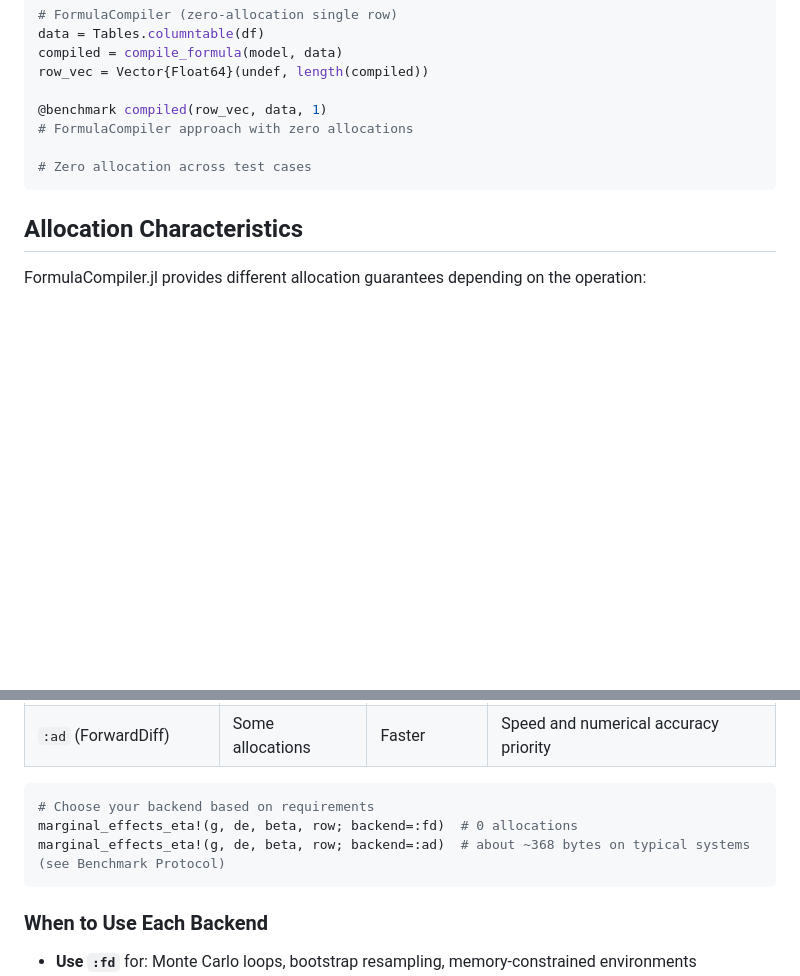
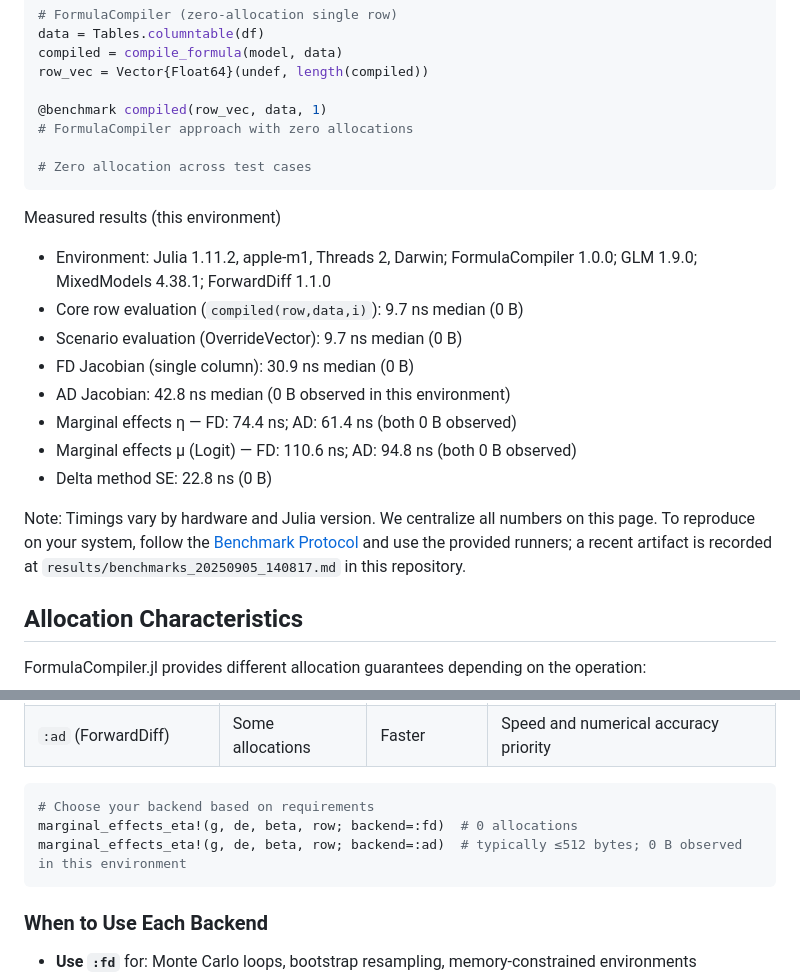
Before and after one commit to emfeltham/FormulaCompiler.jl, a Markdown page: docs/src/index.md, 2 parts joined by grey strips. Rendered like a GitHub page; blank space fills up the shorter version.

Commit message:
docs: timing info

````diff
--- a/docs/src/index.md
+++ b/docs/src/index.md
@@ -70,6 +70,18 @@ row_vec = Vector{Float64}(undef, length(compiled))
 # Zero allocation across test cases
 ```
 
+Measured results (this environment)
+- Environment: Julia 1.11.2, apple-m1, Threads 2, Darwin; FormulaCompiler 1.0.0; GLM 1.9.0; MixedModels 4.38.1; ForwardDiff 1.1.0
+- Core row evaluation (`compiled(row,data,i)`): 9.7 ns median (0 B)
+- Scenario evaluation (OverrideVector): 9.7 ns median (0 B)
+- FD Jacobian (single column): 30.9 ns median (0 B)
+- AD Jacobian: 42.8 ns median (0 B observed in this environment)
+- Marginal effects η — FD: 74.4 ns; AD: 61.4 ns (both 0 B observed)
+- Marginal effects μ (Logit) — FD: 110.6 ns; AD: 94.8 ns (both 0 B observed)
+- Delta method SE: 22.8 ns (0 B)
+
+Note: Timings vary by hardware and Julia version. We centralize all numbers on this page. To reproduce on your system, follow the [Benchmark Protocol](benchmarks.md) and use the provided runners; a recent artifact is recorded at `results/benchmarks_20250905_140817.md` in this repository.
+
 ## Allocation Characteristics
 
 FormulaCompiler.jl provides different allocation guarantees depending on the operation:
@@ -90,7 +102,7 @@ FormulaCompiler.jl offers **dual backends** for derivatives and marginal effects
 ```julia
 # Choose your backend based on requirements
 marginal_effects_eta!(g, de, beta, row; backend=:fd)  # 0 allocations
-marginal_effects_eta!(g, de, beta, row; backend=:ad)  # about ~368 bytes on typical systems (see Benchmark Protocol)
+marginal_effects_eta!(g, de, beta, row; backend=:ad)  # typically ≤512 bytes; 0 B observed in this environment
 ```
 
 ### When to Use Each Backend
````
Also changed, not shown: docs/src/metaprogramming.md (+2 -14 lines).
